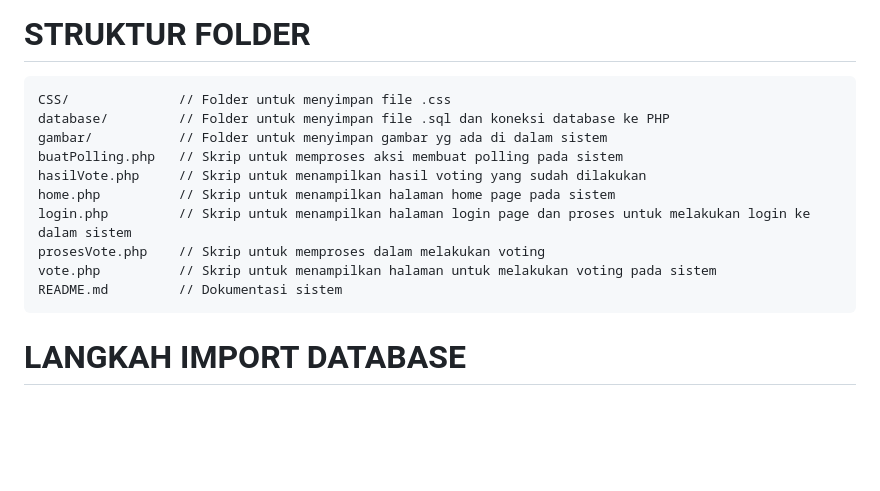
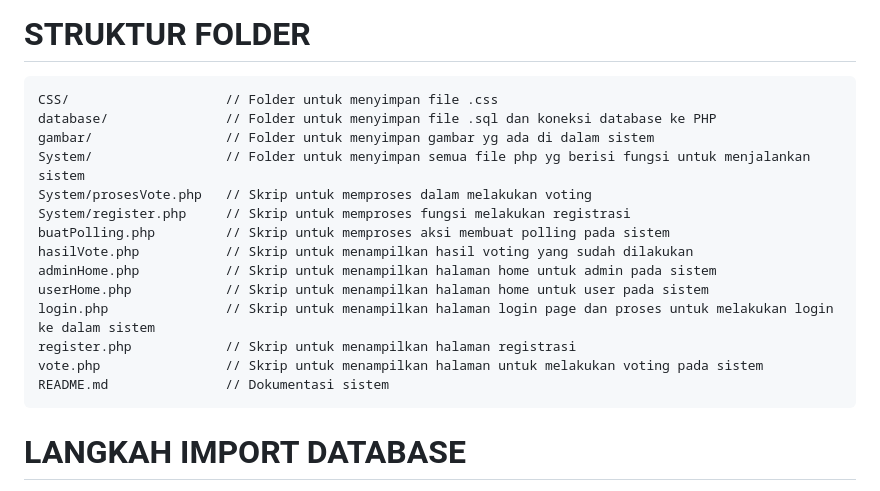
Before and after one commit to dityaamass/projek-backend-voting-online, a Markdown page: README.md, the part around one of its changes. GitHub-like rendering; blank space fills up the shorter version.

```diff
--- a/README.md
+++ b/README.md
@@ -47,16 +47,20 @@ Berikut adalah modul dan fitur utama yang telah diimplementasikan :
 
 # **STRUKTUR FOLDER** #
 
-    CSS/              // Folder untuk menyimpan file .css
-    database/         // Folder untuk menyimpan file .sql dan koneksi database ke PHP
-    gambar/           // Folder untuk menyimpan gambar yg ada di dalam sistem
-    buatPolling.php   // Skrip untuk memproses aksi membuat polling pada sistem
-    hasilVote.php     // Skrip untuk menampilkan hasil voting yang sudah dilakukan
-    home.php          // Skrip untuk menampilkan halaman home page pada sistem
-    login.php         // Skrip untuk menampilkan halaman login page dan proses untuk melakukan login ke dalam sistem
-    prosesVote.php    // Skrip untuk memproses dalam melakukan voting
-    vote.php          // Skrip untuk menampilkan halaman untuk melakukan voting pada sistem
-    README.md         // Dokumentasi sistem
+    CSS/                    // Folder untuk menyimpan file .css
+    database/               // Folder untuk menyimpan file .sql dan koneksi database ke PHP
+    gambar/                 // Folder untuk menyimpan gambar yg ada di dalam sistem
+    System/                 // Folder untuk menyimpan semua file php yg berisi fungsi untuk menjalankan sistem
+    System/prosesVote.php   // Skrip untuk memproses dalam melakukan voting
+    System/register.php     // Skrip untuk memproses fungsi melakukan registrasi
+    buatPolling.php         // Skrip untuk memproses aksi membuat polling pada sistem
+    hasilVote.php           // Skrip untuk menampilkan hasil voting yang sudah dilakukan
+    adminHome.php           // Skrip untuk menampilkan halaman home untuk admin pada sistem
+    userHome.php            // Skrip untuk menampilkan halaman home untuk user pada sistem
+    login.php               // Skrip untuk menampilkan halaman login page dan proses untuk melakukan login ke dalam sistem
+    register.php            // Skrip untuk menampilkan halaman registrasi
+    vote.php                // Skrip untuk menampilkan halaman untuk melakukan voting pada sistem
+    README.md               // Dokumentasi sistem
 
 # **LANGKAH IMPORT DATABASE** #
 
```
Also changed, not shown: other parts of README.md (+47 -39 lines).
